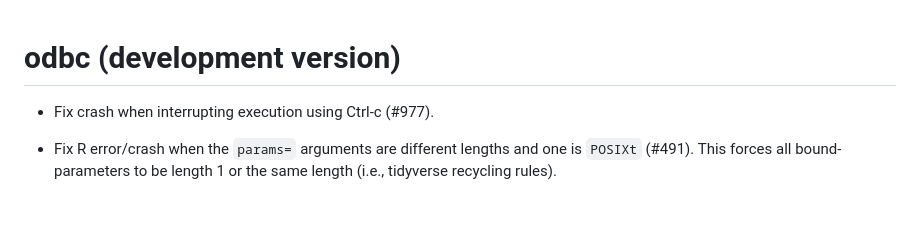
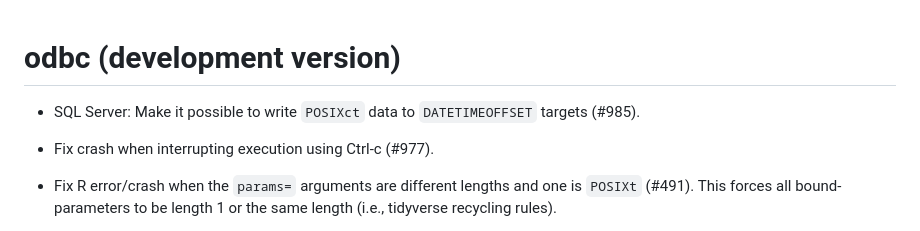
Before and after one commit to r-dbi/odbc, a Markdown page: NEWS.md, the part around the change. GitHub-like rendering; blank space fills up the shorter version.

Commit message:
Add news entry

```diff
--- a/NEWS.md
+++ b/NEWS.md
@@ -1,4 +1,7 @@
 # odbc (development version)
+
+* SQL Server: Make it possible to write `POSIXct` data
+  to `DATETIMEOFFSET` targets (#985).
 
 * Fix crash when interrupting execution using Ctrl-c (#977).
 
```
